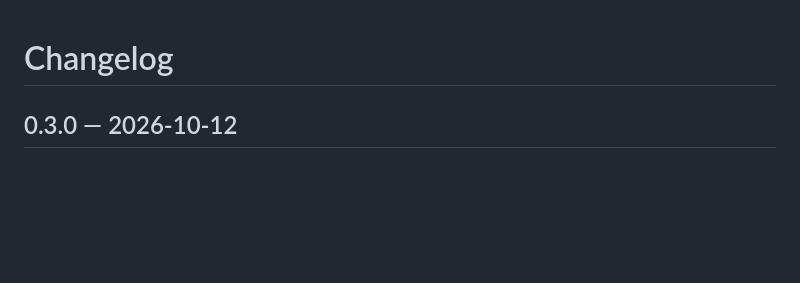
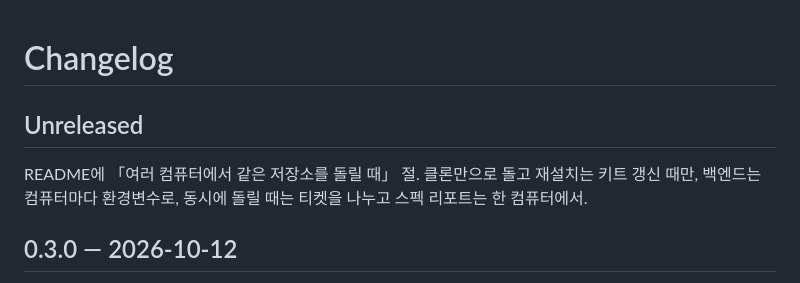
Before and after one commit to iwishash/ticket-loop-kit, a Markdown page: CHANGELOG.md, the part around the change. GitHub-like rendering; blank space fills up the shorter version.

```diff
--- a/CHANGELOG.md
+++ b/CHANGELOG.md
@@ -1,4 +1,8 @@
 # Changelog
+
+## Unreleased
+
+README에 「여러 컴퓨터에서 같은 저장소를 돌릴 때」 절. 클론만으로 돌고 재설치는 키트 갱신 때만, 백엔드는 컴퓨터마다 환경변수로, 동시에 돌릴 때는 티켓을 나누고 스펙 리포트는 한 컴퓨터에서.
 
 ## 0.3.0 — 2026-10-12
 
```
Also changed, not shown: README.md (+11 -0 lines).
